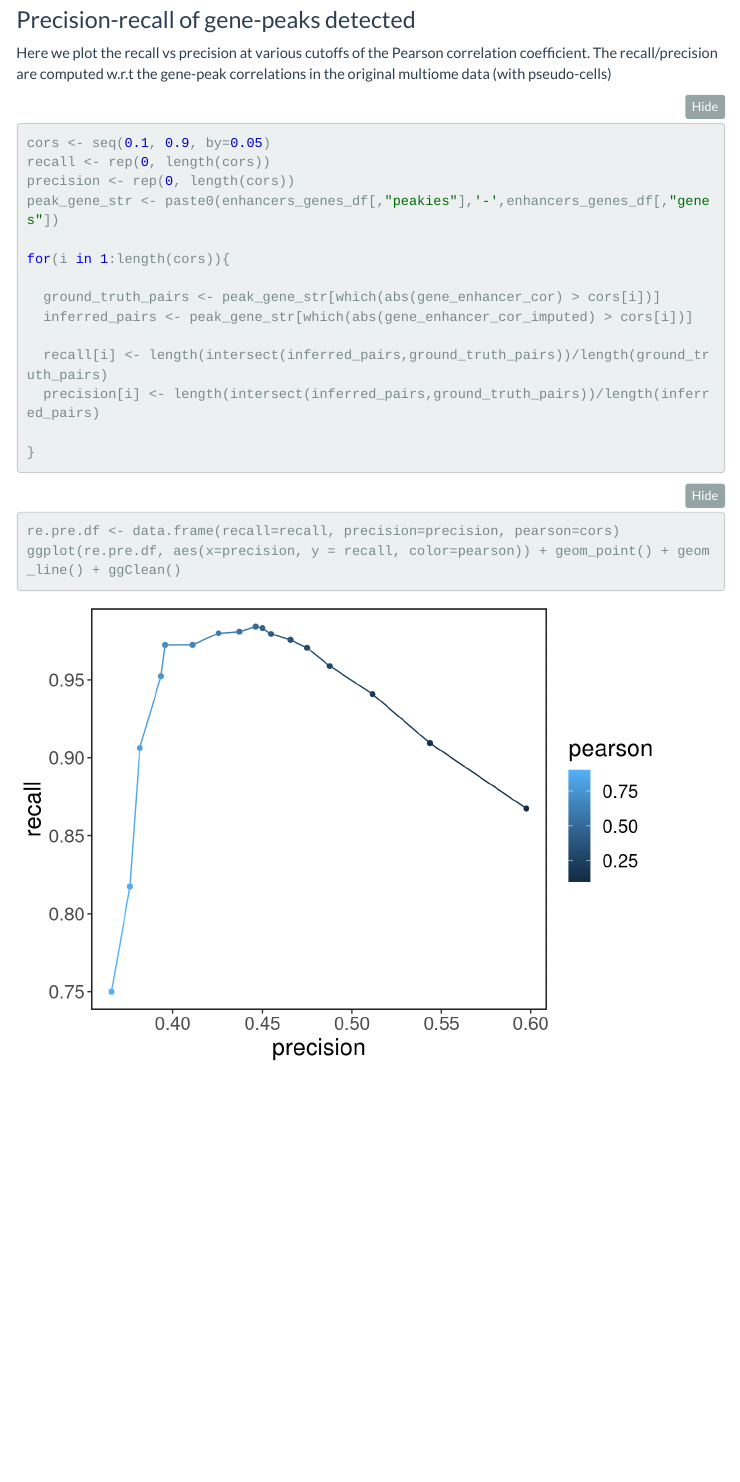
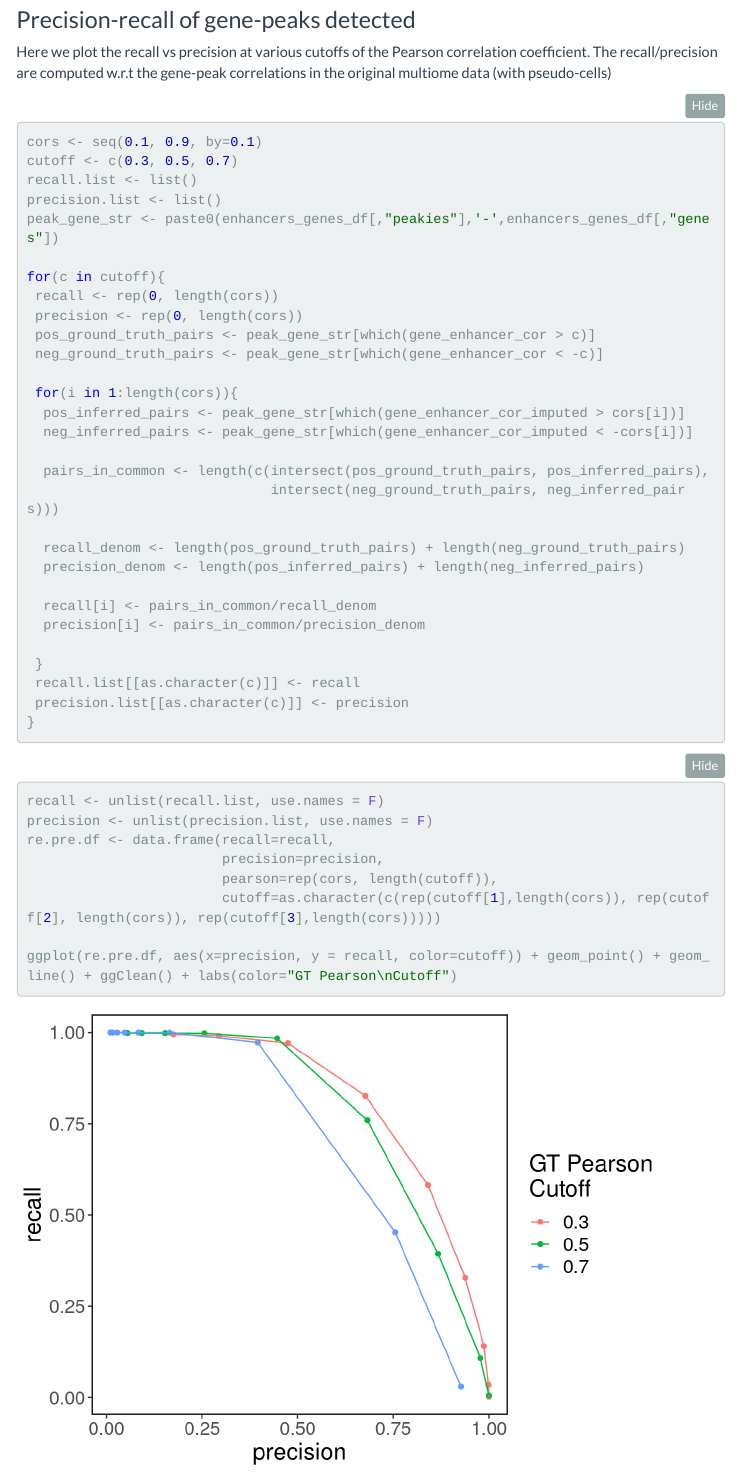
Before and after one commit to aselewa/multiomic_integration, an R Markdown document (integration_workflow.Rmd): the page in a window 1100 px wide, from 11880 px down before the commit and from 12490 px down after it, so that both start at the same text. The pictures show the output file integration_workflow.html that the author committed with the source, opened offline; folded parts are opened; library style sheets and scripts come from the installed R packages; menus at the side of the page are left out.

Commit message:
added benchmark

````diff
--- a/integration_workflow.Rmd
+++ b/integration_workflow.Rmd
@@ -347,24 +347,44 @@ Here we plot the recall vs precision at various cutoffs of the Pearson correlati
 
 ```{r}
 
-cors <- seq(0.1, 0.9, by=0.05)
-recall <- rep(0, length(cors))
-precision <- rep(0, length(cors))
+cors <- seq(0.1, 0.9, by=0.1)
+cutoff <- c(0.3, 0.5, 0.7)
+recall.list <- list()
+precision.list <- list()
 peak_gene_str <- paste0(enhancers_genes_df[,"peakies"],'-',enhancers_genes_df[,"genes"])
 
-for(i in 1:length(cors)){
+for(c in cutoff){
+ recall <- rep(0, length(cors))
+ precision <- rep(0, length(cors))
+ pos_ground_truth_pairs <- peak_gene_str[which(gene_enhancer_cor > c)]
+ neg_ground_truth_pairs <- peak_gene_str[which(gene_enhancer_cor < -c)]
 
-  ground_truth_pairs <- peak_gene_str[which(abs(gene_enhancer_cor) > cors[i])]
-  inferred_pairs <- peak_gene_str[which(abs(gene_enhancer_cor_imputed) > cors[i])]
+ for(i in 1:length(cors)){
+  pos_inferred_pairs <- peak_gene_str[which(gene_enhancer_cor_imputed > cors[i])]
+  neg_inferred_pairs <- peak_gene_str[which(gene_enhancer_cor_imputed < -cors[i])]
 
-  recall[i] <- length(intersect(inferred_pairs,ground_truth_pairs))/length(ground_truth_pairs)
-  precision[i] <- length(intersect(inferred_pairs,ground_truth_pairs))/length(inferred_pairs)
+  pairs_in_common <- length(c(intersect(pos_ground_truth_pairs, pos_inferred_pairs),
+                              intersect(neg_ground_truth_pairs, neg_inferred_pairs)))
 
+  recall_denom <- length(pos_ground_truth_pairs) + length(neg_ground_truth_pairs)
+  precision_denom <- length(pos_inferred_pairs) + length(neg_inferred_pairs)
+
+  recall[i] <- pairs_in_common/recall_denom
+  precision[i] <- pairs_in_common/precision_denom
+
+ }
+ recall.list[[as.character(c)]] <- recall
+ precision.list[[as.character(c)]] <- precision
 }
-
 ```
 
 ```{r}
-re.pre.df <- data.frame(recall=recall, precision=precision, pearson=cors)
-ggplot(re.pre.df, aes(x=precision, y = recall, color=pearson)) + geom_point() + geom_line() + ggClean()
+recall <- unlist(recall.list, use.names = F)
+precision <- unlist(precision.list, use.names = F)
+re.pre.df <- data.frame(recall=recall,
+                        precision=precision,
+                        pearson=rep(cors, length(cutoff)),
+                        cutoff=as.character(c(rep(cutoff[1],length(cors)), rep(cutoff[2], length(cors)), rep(cutoff[3],length(cors)))))
+
+ggplot(re.pre.df, aes(x=precision, y = recall, color=cutoff)) + geom_point() + geom_line() + ggClean() + labs(color="GT Pearson\nCutoff")
 ```
````
Also changed, not shown: integration_workflow.html, integration_workflow_files/figure-html/unnamed-chunk-10-1.png, integration_workflow_files/figure-html/unnamed-chunk-11-1.png (added), integration_workflow_files/figure-html/unnamed-chunk-16-1.png (added), integration_workflow_files/figure-html/unnamed-chunk-20-1.png (added), integration_workflow_files/figure-html/unnamed-chunk-22-1.png (added), integration_workflow_files/figure-html/unnamed-chunk-30-1.png (added), integration_workflow_files/figure-html/unnamed-chunk-32-1.png (added), integration_workflow_files/figure-html/unnamed-chunk-4-1.png (added), integration_workflow_files/figure-html/unnamed-chunk-6-1.png, integration_workflow_files/figure-html/unnamed-chunk-7-1.png, integration_workflow_files/figure-html/unnamed-chunk-8-1.png, integration_workflow_files/figure-html/unnamed-chunk-9-1.png.
